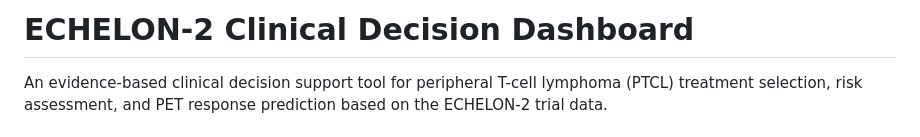
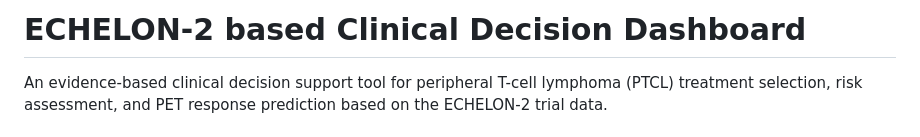
Before and after one commit to SwamiPIyer/ECHELON2-PET-predictions-calculator, a Markdown page: README.md, the part around the change. GitHub-like rendering.

```diff
--- a/README.md
+++ b/README.md
@@ -1,4 +1,4 @@
-# ECHELON-2 Clinical Decision Dashboard
+# ECHELON-2 based Clinical Decision Dashboard
 
 An evidence-based clinical decision support tool for peripheral T-cell lymphoma (PTCL) treatment selection, risk assessment, and PET response prediction based on the ECHELON-2 trial data.
 
```
